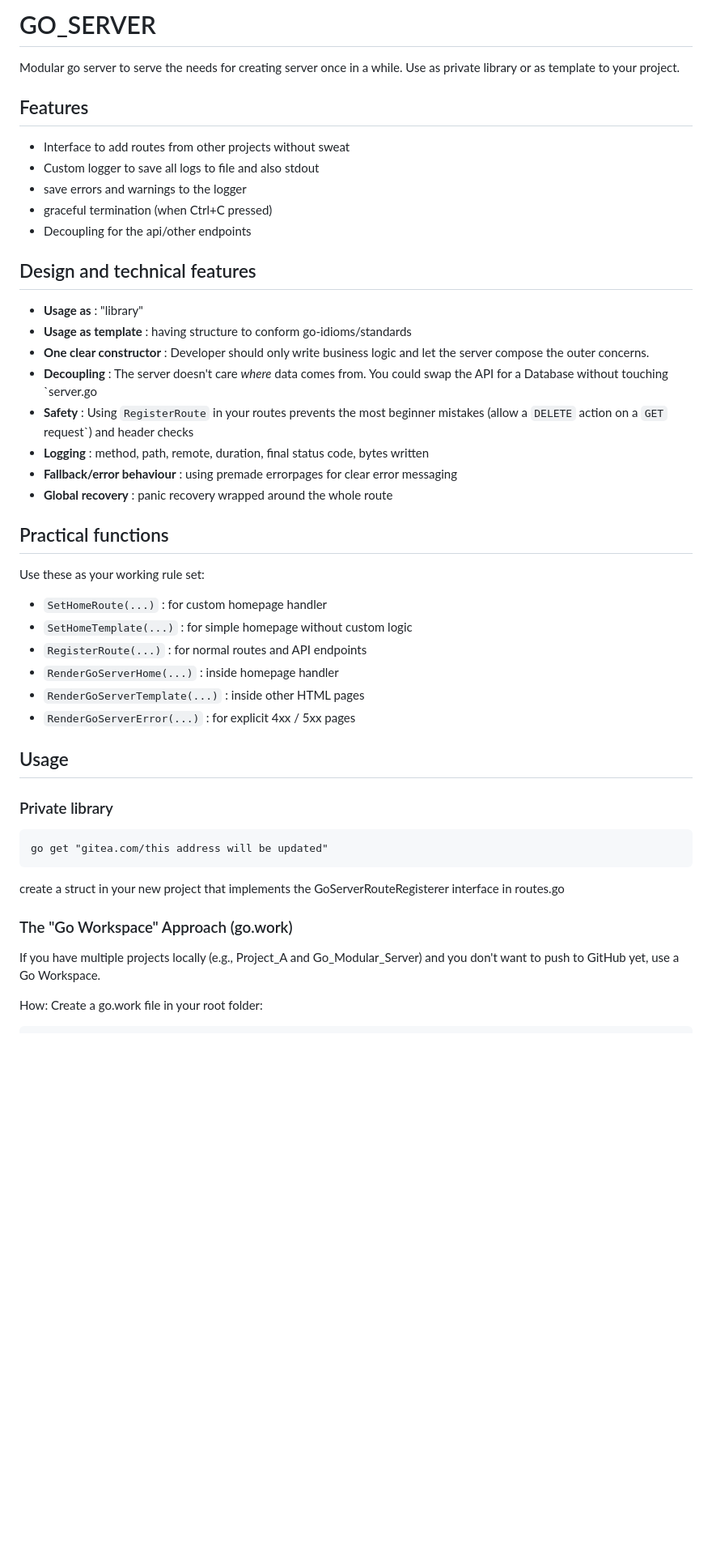
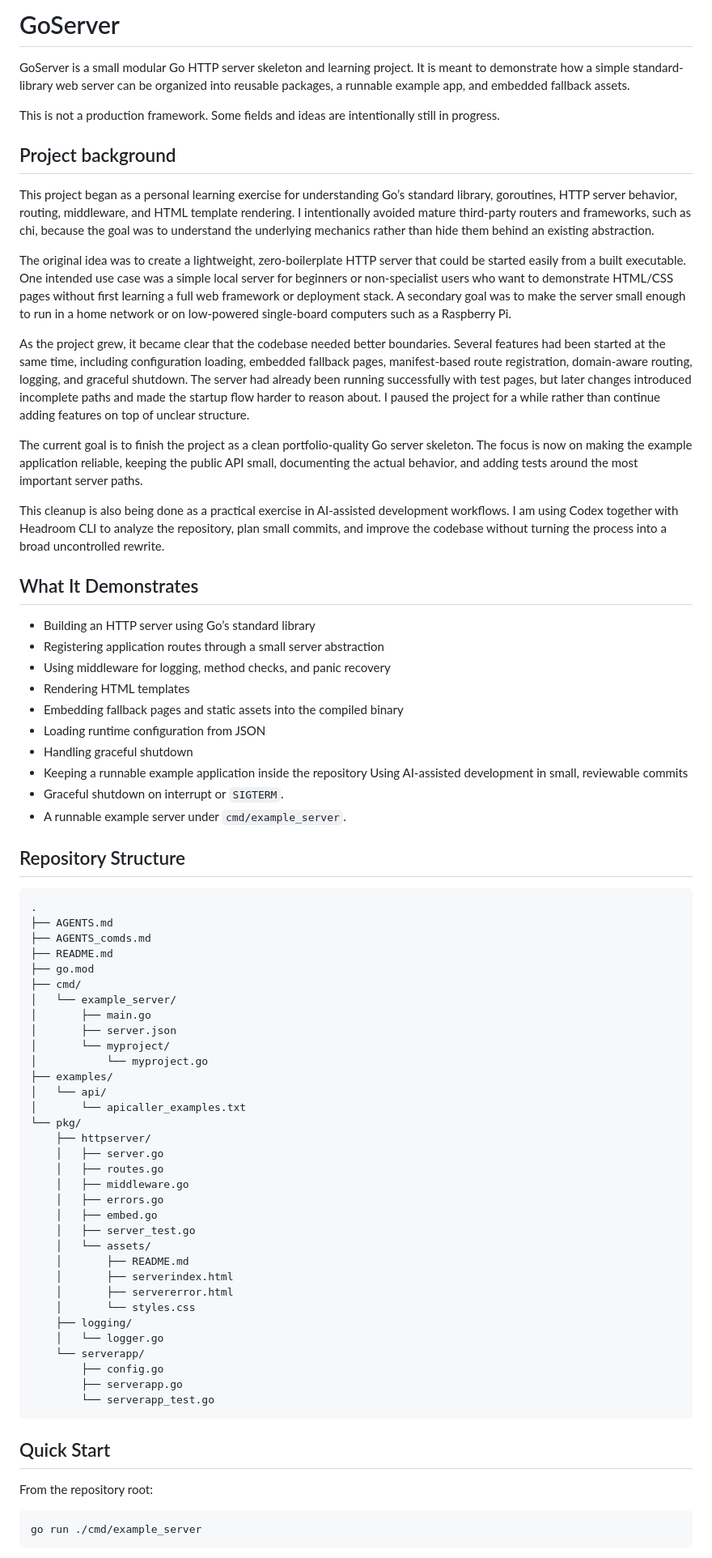
Before and after one commit to juhanikol/go_server, a Markdown page: README.md, the part around one of its changes. Shown at 81% size. GitHub-like rendering; blank space fills up the shorter version.

Commit message:
Readme updates and the project origin story for readme

````diff
--- a/README.md
+++ b/README.md
@@ -1,54 +1,78 @@
-# GO_SERVER
+# GoServer
 
-Modular go server to serve the needs for creating server once in a while. Use as private library or as template to your project.
+GoServer is a small modular Go HTTP server skeleton and learning project. It is meant to demonstrate how a simple standard-library web server can be organized into reusable packages, a runnable example app, and embedded fallback assets.
 
-## Features
+This is not a production framework. Some fields and ideas are intentionally still in progress.
 
-* Interface to add routes from other projects without sweat
-* Custom logger to save all logs to file and also stdout
-* save errors and warnings to the logger
-* graceful termination (when Ctrl+C pressed)
-* Decoupling for the api/other endpoints
+## Project background
 
-## Design and technical features
+This project began as a personal learning exercise for understanding Go’s standard library, goroutines, HTTP server behavior, routing, middleware, and HTML template rendering. I intentionally avoided mature third-party routers and frameworks, such as chi, because the goal was to understand the underlying mechanics rather than hide them behind an existing abstraction.
 
-* **Usage as** : "library"
-* **Usage as template** : having structure to conform go-idioms/standards
-* **One clear constructor** : Developer should only write business logic and let the server compose the outer concerns.
-* **Decoupling** : The server doesn't care *where* data comes from. You could swap the API for a Database without touching `server.go
-* **Safety** : Using `RegisterRoute` in your routes prevents the most beginner mistakes (allow a `DELETE` action on a `GET` request`) and header checks
-* **Logging** : method, path, remote, duration, final status code, bytes written
-* **Fallback/error behaviour** : using premade errorpages for clear error messaging
-* **Global recovery** : panic recovery wrapped around the whole route
+The original idea was to create a lightweight, zero-boilerplate HTTP server that could be started easily from a built executable. One intended use case was a simple local server for beginners or non-specialist users who want to demonstrate HTML/CSS pages without first learning a full web framework or deployment stack. A secondary goal was to make the server small enough to run in a home network or on low-powered single-board computers such as a Raspberry Pi.
 
-## Practical functions
+As the project grew, it became clear that the codebase needed better boundaries. Several features had been started at the same time, including configuration loading, embedded fallback pages, manifest-based route registration, domain-aware routing, logging, and graceful shutdown. The server had already been running successfully with test pages, but later changes introduced incomplete paths and made the startup flow harder to reason about. I paused the project for a while rather than continue adding features on top of unclear structure.
 
-Use these as your working rule set:
+The current goal is to finish the project as a clean portfolio-quality Go server skeleton. The focus is now on making the example application reliable, keeping the public API small, documenting the actual behavior, and adding tests around the most important server paths.
 
-* `SetHomeRoute(...)` : for custom homepage handler
-* `SetHomeTemplate(...)` : for simple homepage without custom logic
-* `RegisterRoute(...)` : for normal routes and API endpoints
-* `RenderGoServerHome(...)` : inside homepage handler
-* `RenderGoServerTemplate(...)` : inside other HTML pages
-* `RenderGoServerError(...)` : for explicit 4xx / 5xx pages
+This cleanup is also being done as a practical exercise in AI-assisted development workflows. I am using Codex together with Headroom CLI to analyze the repository, plan small commits, and improve the codebase without turning the process into a broad uncontrolled rewrite.
 
+## What It Demonstrates
 
-## Usage
+- Building an HTTP server using Go’s standard library
+- Registering application routes through a small server abstraction
+- Using middleware for logging, method checks, and panic recovery
+- Rendering HTML templates
+- Embedding fallback pages and static assets into the compiled binary
+- Loading runtime configuration from JSON
+- Handling graceful shutdown
+- Keeping a runnable example application inside the repository
+Using AI-assisted development in small, reviewable commits
+- Graceful shutdown on interrupt or `SIGTERM`.
+- A runnable example server under `cmd/example_server`.
 
-### Private library
+## Repository Structure
 
-```
-go get "gitea.com/this address will be updated"
+```text
+.
+├── AGENTS.md
+├── AGENTS_comds.md
+├── README.md
+├── go.mod
+├── cmd/
+│   └── example_server/
+│       ├── main.go
+│       ├── server.json
+│       └── myproject/
+│           └── myproject.go
+├── examples/
+│   └── api/
+│       └── apicaller_examples.txt
+└── pkg/
+    ├── httpserver/
+    │   ├── server.go
+    │   ├── routes.go
+    │   ├── middleware.go
+    │   ├── errors.go
+    │   ├── embed.go
+    │   ├── server_test.go
+    │   └── assets/
+    │       ├── README.md
+    │       ├── serverindex.html
+    │       ├── servererror.html
+    │       └── styles.css
+    ├── logging/
+    │   └── logger.go
+    └── serverapp/
+        ├── config.go
+        ├── serverapp.go
+        └── serverapp_test.go
 ```
 
-create a struct in your new project that implements the GoServerRouteRegisterer interface in routes.go
+## Quick Start
 
+From the repository root:
 
-### The "Go Workspace" Approach (go.work)
-
-If you have multiple projects locally (e.g., Project_A and Go_Modular_Server) and you don't want to push to GitHub yet, use a Go Workspace.
-
-How: Create a go.work file in your root folder:
-
+```bash
+go run ./cmd/example_server
 ```
 
````
Also changed, not shown: other parts of README.md (+40 -239 lines), 1 other file.
